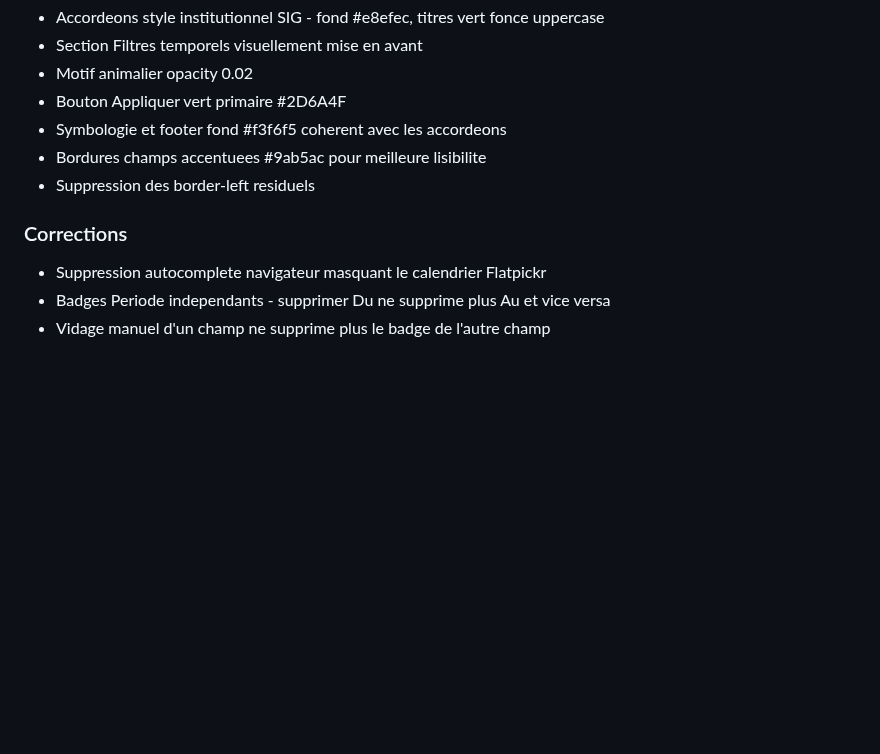
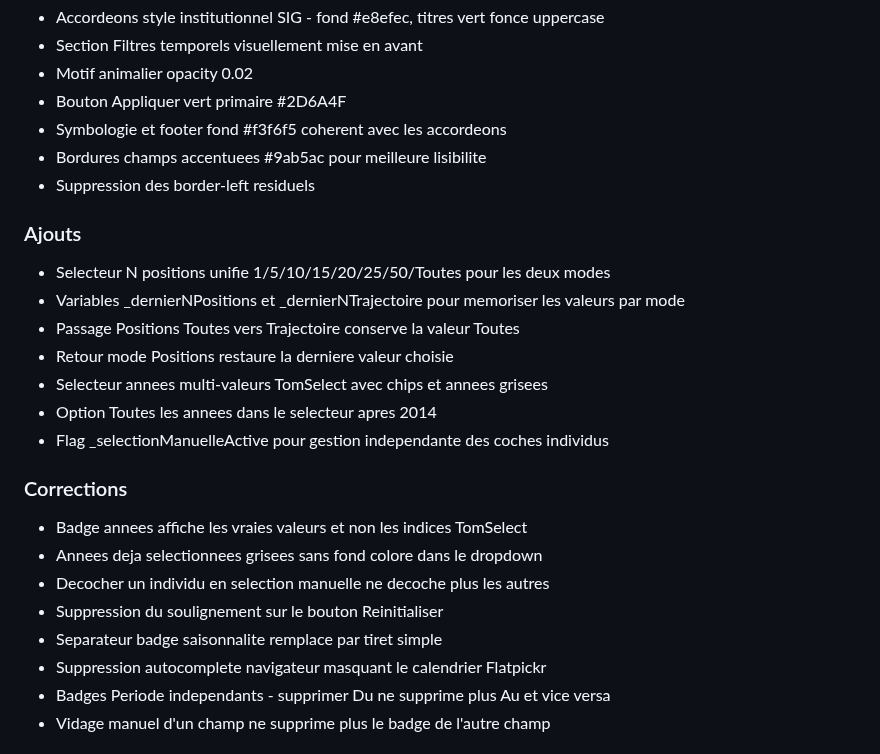
Before and after one commit to PNPyrenees/bouquetin_web_interface, a Markdown page: docs/CHANGELOG.md, the part around the change. Drawn GitHub-style; blank space fills up the shorter version.

Commit message:
Changelog v0.29.0 selecteur N unifie et multi-annees

```diff
--- a/docs/CHANGELOG.md
+++ b/docs/CHANGELOG.md
@@ -30,7 +30,21 @@
 - Bordures champs accentuees #9ab5ac pour meilleure lisibilite
 - Suppression des border-left residuels
 
+### Ajouts
+- Selecteur N positions unifie 1/5/10/15/20/25/50/Toutes pour les deux modes
+- Variables _dernierNPositions et _dernierNTrajectoire pour memoriser les valeurs par mode
+- Passage Positions Toutes vers Trajectoire conserve la valeur Toutes
+- Retour mode Positions restaure la derniere valeur choisie
+- Selecteur annees multi-valeurs TomSelect avec chips et annees grisees
+- Option Toutes les annees dans le selecteur apres 2014
+- Flag _selectionManuelleActive pour gestion independante des coches individus
+
 ### Corrections
+- Badge annees affiche les vraies valeurs et non les indices TomSelect
+- Annees deja selectionnees grisees sans fond colore dans le dropdown
+- Decocher un individu en selection manuelle ne decoche plus les autres
+- Suppression du soulignement sur le bouton Reinitialiser
+- Separateur badge saisonnalite remplace par tiret simple
 - Suppression autocomplete navigateur masquant le calendrier Flatpickr
 - Badges Periode independants - supprimer Du ne supprime plus Au et vice versa
 - Vidage manuel d'un champ ne supprime plus le badge de l'autre champ
```
